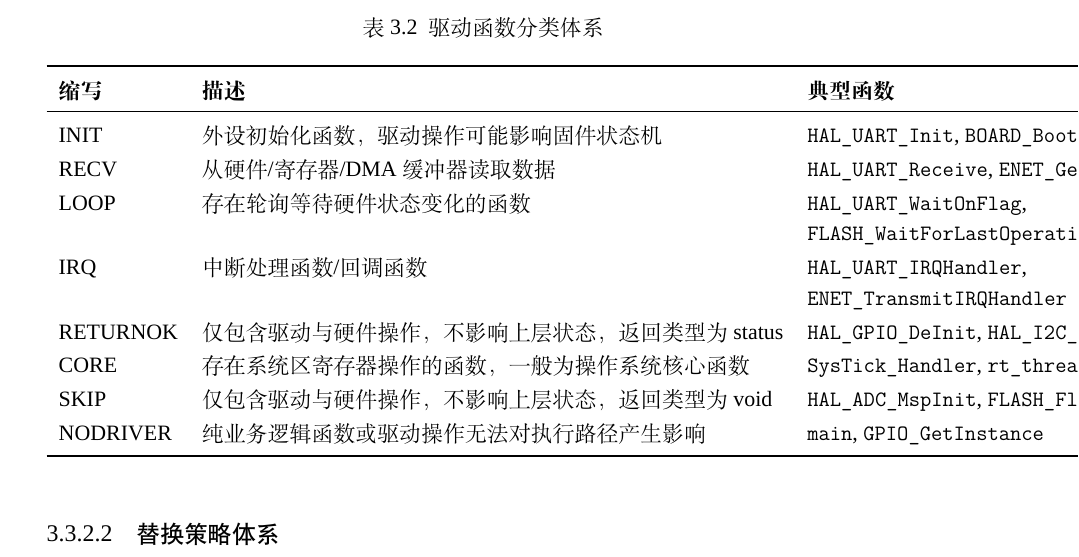
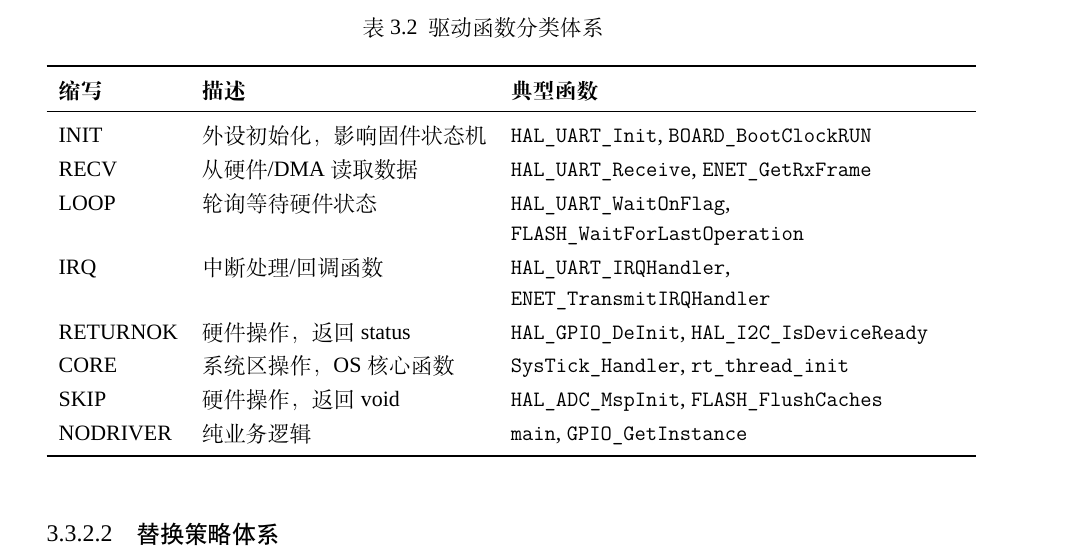
Before and after one commit to fireknight-hJ/my_thesis, a LaTeX thesis (main.tex, which reads body/chap03.tex): part of page 40 of 81, cut so that both start at the same text. Compiled offline with XeLaTeX; a missing font is replaced by an installed copy or a similar font; a LaTeX package or settings file that is missing is left out.

Commit message:
docs: 压缩驱动函数分类表格描述

```diff
--- a/body/chap03.tex
+++ b/body/chap03.tex
@@ -398,14 +398,14 @@ Builder 智能体的错误修复能力来源于其工具链和提示词设计。
 \toprule
 \textbf{缩写} & \textbf{描述} & \textbf{典型函数} \\
 \midrule
-INIT & 外设初始化函数，驱动操作可能影响固件状态机 & \texttt{HAL\_UART\_Init}, \texttt{BOARD\_BootClockRUN} \\
-RECV & 从硬件/寄存器/DMA 缓冲器读取数据 & \texttt{HAL\_UART\_Receive}, \texttt{ENET\_GetRxFrame} \\
-LOOP & 存在轮询等待硬件状态变化的函数 & \texttt{HAL\_UART\_WaitOnFlag}, \texttt{FLASH\_WaitForLastOperation} \\
-IRQ & 中断处理函数/回调函数 & \texttt{HAL\_UART\_IRQHandler}, \texttt{ENET\_TransmitIRQHandler} \\
-RETURNOK & 仅包含驱动与硬件操作，不影响上层状态，返回类型为 status & \texttt{HAL\_GPIO\_DeInit}, \texttt{HAL\_I2C\_IsDeviceReady} \\
-CORE & 存在系统区寄存器操作的函数，一般为操作系统核心函数 & \texttt{SysTick\_Handler}, \texttt{rt\_thread\_init} \\
-SKIP & 仅包含驱动与硬件操作，不影响上层状态，返回类型为 void & \texttt{HAL\_ADC\_MspInit}, \texttt{FLASH\_FlushCaches} \\
-NODRIVER & 纯业务逻辑函数或驱动操作无法对执行路径产生影响 & \texttt{main}, \texttt{GPIO\_GetInstance} \\
+INIT & 外设初始化，影响固件状态机 & \texttt{HAL\_UART\_Init}, \texttt{BOARD\_BootClockRUN} \\
+RECV & 从硬件/DMA 读取数据 & \texttt{HAL\_UART\_Receive}, \texttt{ENET\_GetRxFrame} \\
+LOOP & 轮询等待硬件状态 & \texttt{HAL\_UART\_WaitOnFlag}, \texttt{FLASH\_WaitForLastOperation} \\
+IRQ & 中断处理/回调函数 & \texttt{HAL\_UART\_IRQHandler}, \texttt{ENET\_TransmitIRQHandler} \\
+RETURNOK & 硬件操作，返回 status & \texttt{HAL\_GPIO\_DeInit}, \texttt{HAL\_I2C\_IsDeviceReady} \\
+CORE & 系统区操作，OS 核心函数 & \texttt{SysTick\_Handler}, \texttt{rt\_thread\_init} \\
+SKIP & 硬件操作，返回 void & \texttt{HAL\_ADC\_MspInit}, \texttt{FLASH\_FlushCaches} \\
+NODRIVER & 纯业务逻辑 & \texttt{main}, \texttt{GPIO\_GetInstance} \\
 \bottomrule
 \end{tabular}
 \end{table}
```
